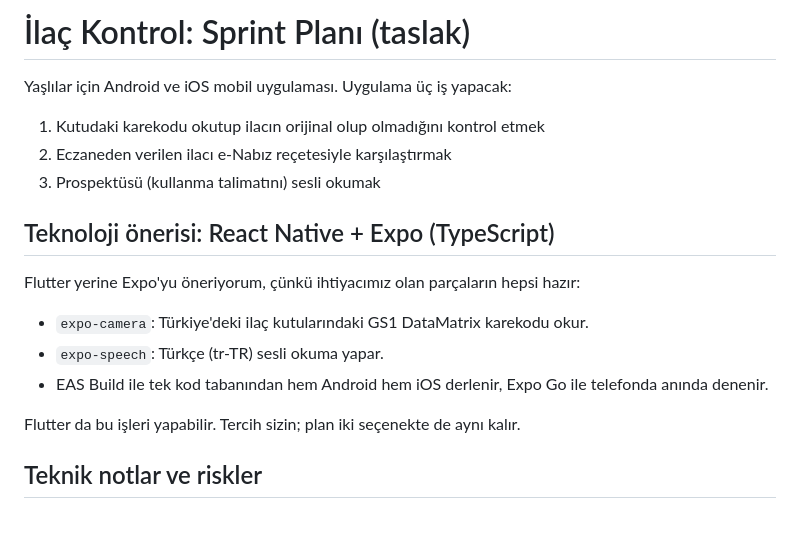
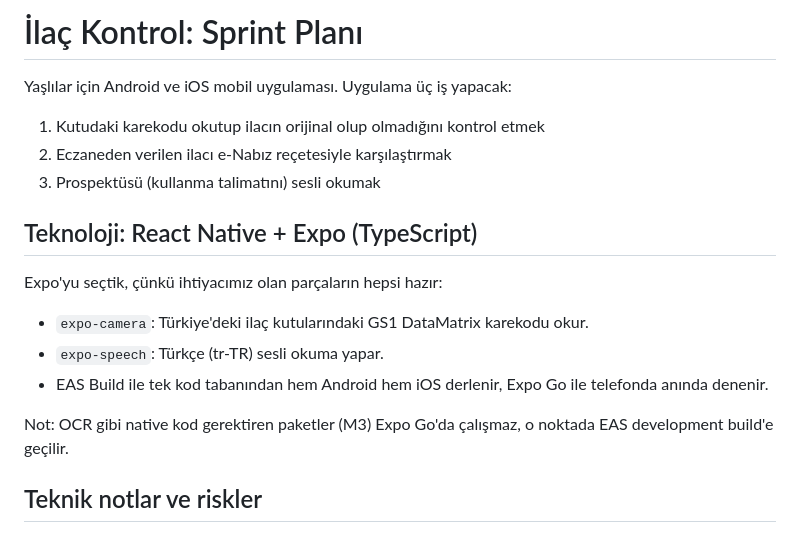
Before and after one commit to Yemresalcan/ilac-kontrol, a Markdown page: docs/sprint-plani.md, the part around one of its changes. GitHub-like rendering.

```diff
--- a/docs/sprint-plani.md
+++ b/docs/sprint-plani.md
@@ -1,4 +1,4 @@
-# İlaç Kontrol: Sprint Planı (taslak)
+# İlaç Kontrol: Sprint Planı
 
 Yaşlılar için Android ve iOS mobil uygulaması. Uygulama üç iş yapacak:
 
@@ -6,14 +6,14 @@ Yaşlılar için Android ve iOS mobil uygulaması. Uygulama üç iş yapacak:
 2. Eczaneden verilen ilacı e-Nabız reçetesiyle karşılaştırmak
 3. Prospektüsü (kullanma talimatını) sesli okumak
 
-## Teknoloji önerisi: React Native + Expo (TypeScript)
+## Teknoloji: React Native + Expo (TypeScript)
 
-Flutter yerine Expo'yu öneriyorum, çünkü ihtiyacımız olan parçaların hepsi hazır:
+Expo'yu seçtik, çünkü ihtiyacımız olan parçaların hepsi hazır:
 - `expo-camera`: Türkiye'deki ilaç kutularındaki GS1 DataMatrix karekodu okur.
 - `expo-speech`: Türkçe (tr-TR) sesli okuma yapar.
 - EAS Build ile tek kod tabanından hem Android hem iOS derlenir, Expo Go ile telefonda anında denenir.
 
-Flutter da bu işleri yapabilir. Tercih sizin; plan iki seçenekte de aynı kalır.
+Not: OCR gibi native kod gerektiren paketler (M3) Expo Go'da çalışmaz, o noktada EAS development build'e geçilir.
 
 ## Teknik notlar ve riskler
 
```
Also changed, not shown: other parts of docs/sprint-plani.md (+21 -7 lines).
